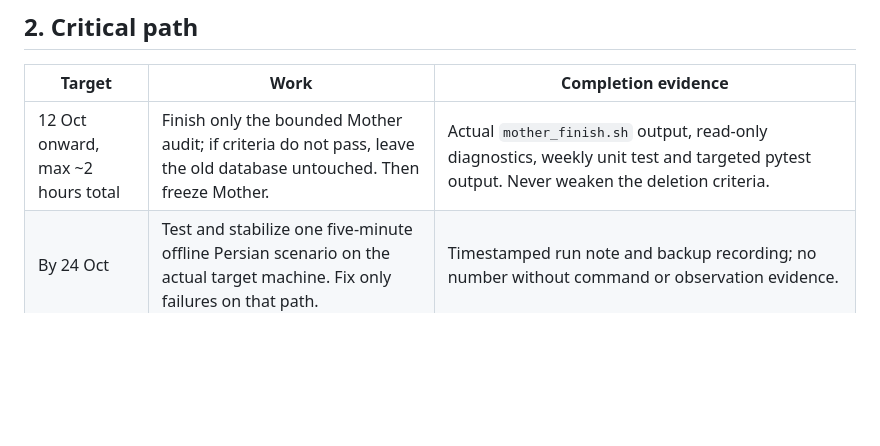
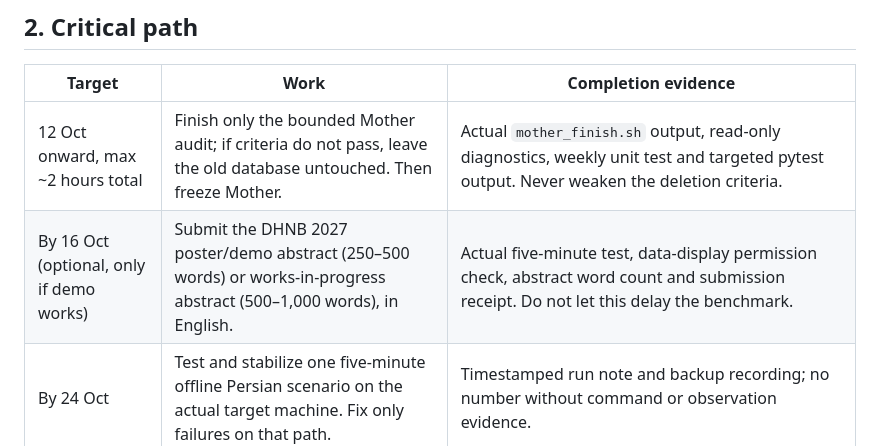
Before and after one commit to mahdi7002/simorgh, a Markdown page: docs/ROADMAP_2026-10.md, the part around the change. Drawn GitHub-style; blank space fills up the shorter version.

Commit message:
docs: add dated DHNB demo deadline to critical path
Mark Oct 16 showcase as optional and conditional on a real test; keep benchmark as priority.

AI-Actor: chatgpt

```diff
--- a/docs/ROADMAP_2026-10.md
+++ b/docs/ROADMAP_2026-10.md
@@ -19,6 +19,7 @@ Updated 2026-10-12. External deadline listed by the conference directory: **30 D
 | Target | Work | Completion evidence |
 |---|---|---|
 | 12 Oct onward, max ~2 hours total | Finish only the bounded Mother audit; if criteria do not pass, leave the old database untouched. Then freeze Mother. | Actual `mother_finish.sh` output, read-only diagnostics, weekly unit test and targeted pytest output. Never weaken the deletion criteria. |
+| By 16 Oct (optional, only if demo works) | Submit the DHNB 2027 poster/demo abstract (250–500 words) or works-in-progress abstract (500–1,000 words), in English. | Actual five-minute test, data-display permission check, abstract word count and submission receipt. Do not let this delay the benchmark. |
 | By 24 Oct | Test and stabilize one five-minute offline Persian scenario on the actual target machine. Fix only failures on that path. | Timestamped run note and backup recording; no number without command or observation evidence. |
 | By 26 Oct | Decide whether to pursue a separate technical workshop paper. | One explicit choice after checking AbjadNLP and SilkRoadNLP policies. Do not submit the same or substantially overlapping paper to both. |
 | By 21 Nov | Audit and run the fixed benchmark: 40 items, 4 categories, Gemma/Qwen, retrieval off/on. | Four timestamped JSON files; model and database SHA-256; temperature, latency, tokens/s, RSS; raw per-item outputs and error analysis. The dataset and references remain frozen during scored runs. |
```
